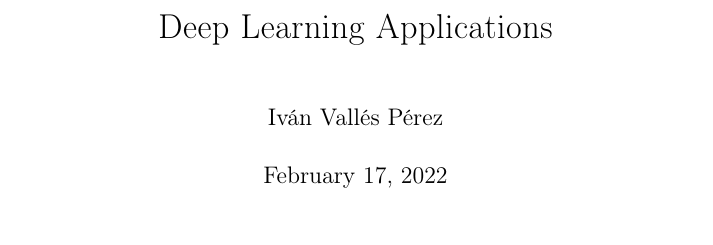
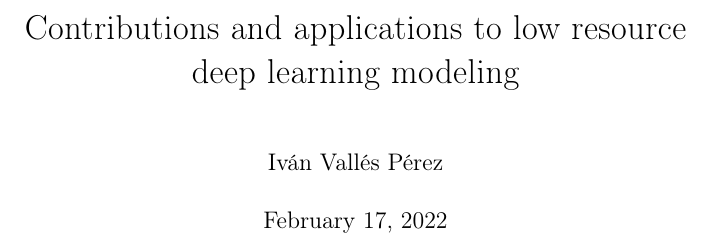
Before and after one commit to ivallesp/phd-thesis, a LaTeX thesis (thesis.tex): part of page 1 of 35, cut at the place of the change. Compiled offline with pdfLaTeX.

```diff
--- a/thesis.tex
+++ b/thesis.tex
@@ -13,7 +13,7 @@
 \newmdtheoremenv{thm}{Theorem}
 
 \author{Iván Vallés Pérez}
-\title{Deep Learning Applications}
+\title{Contributions and applications to low resource deep learning modeling}
 
 \begin{document}
 \maketitle
```
